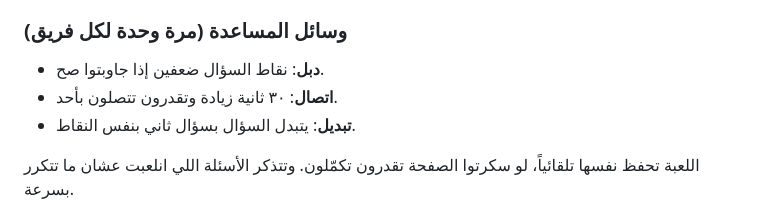
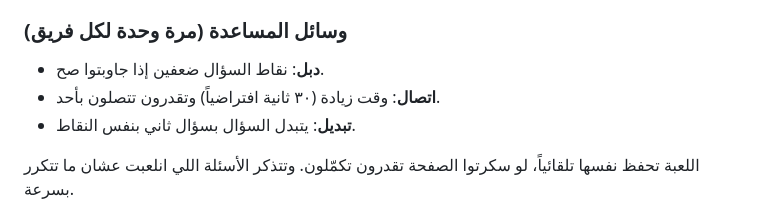
Before and after one commit to i7als/seen-qaf, a Markdown page: README.md, the part around the change. GitHub-like rendering.

Commit message:
README: الوقت قابل للتعديل
Co-Authored-By: Claude Opus 5.5 <noreply@anthropic.com>
Claude-Session: https://claude.ai/code/session_01NXDiRtfT2t5fws93Bk7kqR

```diff
--- a/README.md
+++ b/README.md
@@ -11,7 +11,7 @@
 
 ### وسائل المساعدة (مرة وحدة لكل فريق)
 - **دبل**: نقاط السؤال ضعفين إذا جاوبتوا صح.
-- **اتصال**: ٣٠ ثانية زيادة وتقدرون تتصلون بأحد.
+- **اتصال**: وقت زيادة (٣٠ ثانية افتراضياً) وتقدرون تتصلون بأحد.
 - **تبديل**: يتبدل السؤال بسؤال ثاني بنفس النقاط.
 
 اللعبة تحفظ نفسها تلقائياً، لو سكرتوا الصفحة تقدرون تكمّلون. وتتذكر الأسئلة اللي انلعبت عشان ما تتكرر بسرعة.
```
